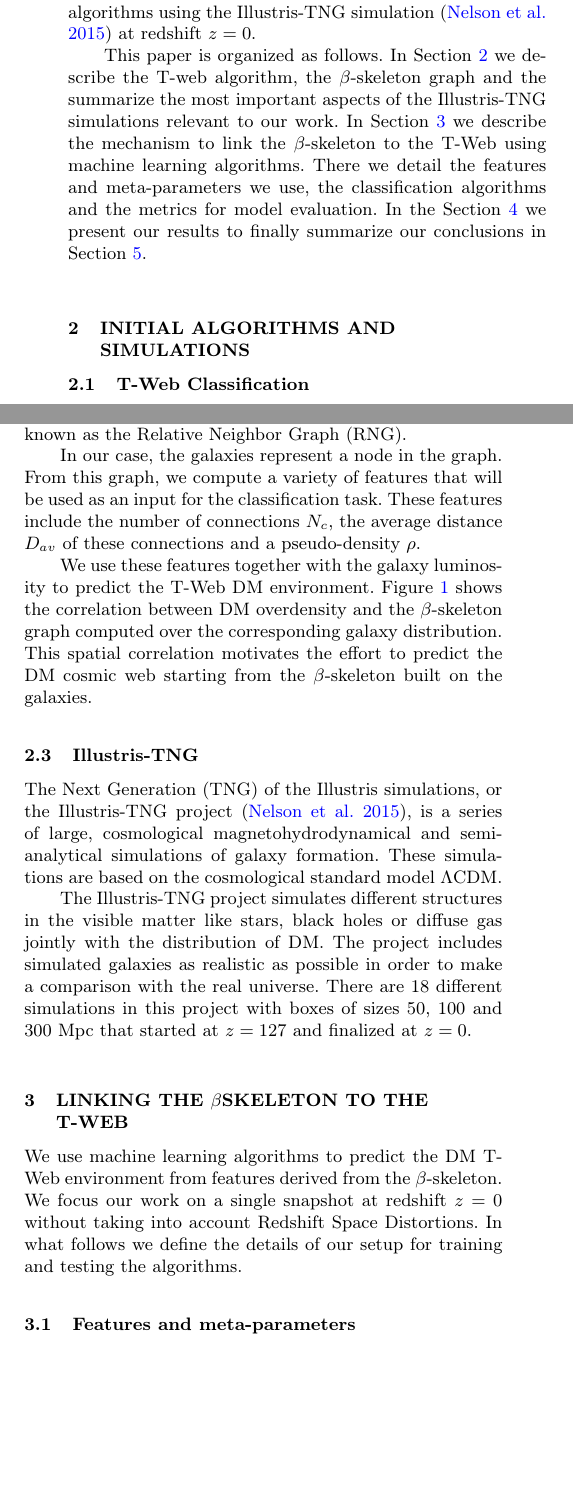
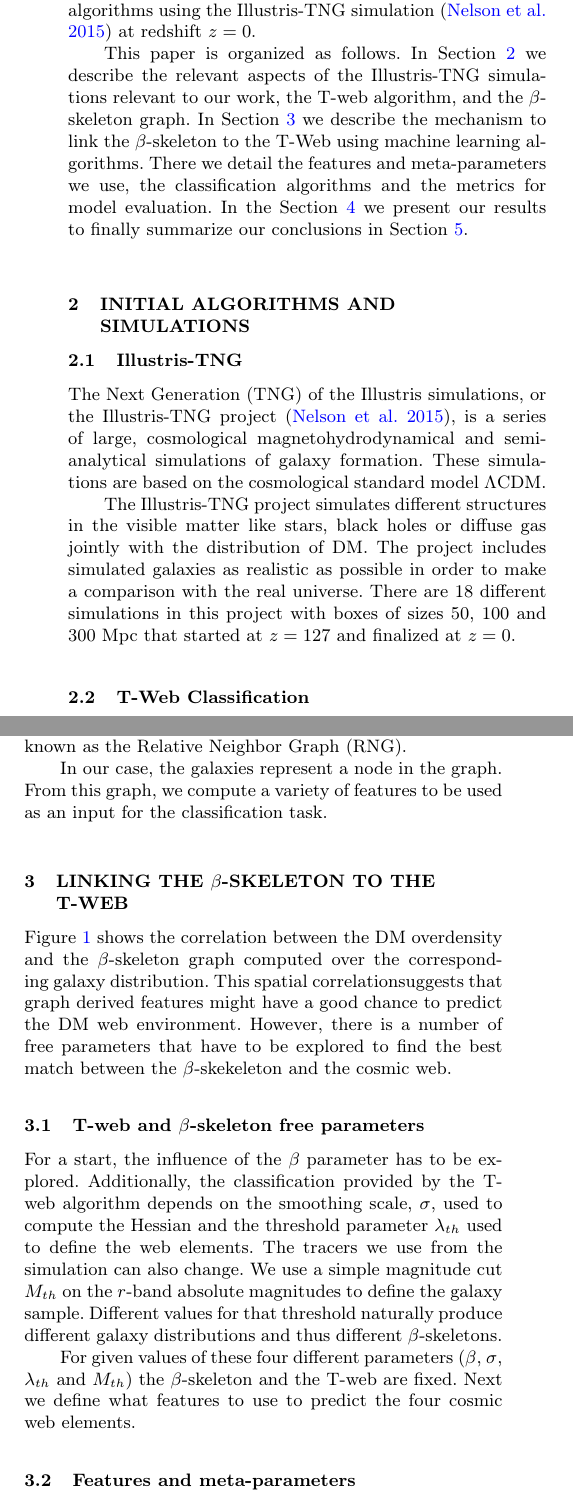
Before and after one commit to forero/ML_beta_skeleton_T_web, a LaTeX paper (main.tex): two parts of the columns of page 2 of 8, joined at a grey line, cut so that both start at the same text, the shorter picture padded with empty space. Compiled offline with pdfLaTeX; a LaTeX package or settings file that is missing is left out.

Commit message:
features

```diff
--- a/main.tex
+++ b/main.tex
@@ -169,9 +169,9 @@ We quantify the precision and accuracy of the algorithms using
 the Illustris-TNG simulation \citep{Nelson2015} at redshift $z=0$.
 
 This paper is organized as follows.
-In Section \ref{sec:init} we describe the T-web algorithm,
-the $\beta$-skeleton graph and the summarize the most important
-aspects of the Illustris-TNG simulations relevant to our work.
+In Section \ref{sec:init} we describe the relevant aspects of the Illustris-TNG
+simulations relevant to our work, the T-web algorithm,
+and the $\beta$-skeleton graph.
 In Section \ref{sec:link} we describe the mechanism to link the
 $\beta$-skeleton to the T-Web using machine learning algorithms.
 There we detail the features and meta-parameters we use, the
@@ -196,11 +196,30 @@ to finally summarize our conclusions in Section
     \label{fig:features}
 \end{figure*}
 
+\subsection{Illustris-TNG}
+
+The Next Generation (TNG) of the Illustris simulations, or the
+Illustris-TNG project \citep{Nelson2015},  is a series of large,
+cosmological magnetohydrodynamical and semi-analytical simulations of
+galaxy formation.
+These simulations are based on the cosmological standard model
+$\Lambda$CDM.
+
+The Illustris-TNG project simulates different structures in the
+visible matter like stars, black holes or diffuse gas jointly with the
+distribution of DM.
+The project includes simulated galaxies as realistic as possible in
+order to make a comparison with the real universe. There are 18
+different simulations in this project with boxes of sizes 50, 100 and
+300 Mpc that started at $z=127$ and finalized at $z=0$.
+
 \subsection{T-Web Classification}
 
-The tidal web (T-Web) method \citep{Hahn2007,Forero-Romero2009} classifies the large scale
-structure into four web types: voids, sheets, filaments and peaks.
-This classification is based on the eigenvalues of the deformation tensor $T_{\alpha\beta}$, the Hessian of the gravitational potential
+The tidal web (T-Web) method \citep{Hahn2007,Forero-Romero2009}
+classifies the large scale structure into four web types: voids,
+sheets, filaments and peaks.
+This classification is based on the eigenvalues of the deformation
+tensor $T_{\alpha\beta}$, the Hessian of the gravitational potential
 \begin{equation}
 T_{\alpha\beta}=\frac{\partial^2\psi}{\partial r_{\alpha}r_{\beta}},
 \end{equation}
@@ -233,0 +249 @@ between the two nodes.
+\subsection{The $\beta$-skeleton algorithm}
@@ -239,36 +264,40 @@ The $1$-skeleton also receives the name of Gabriel Graph.
 The $2$-skeleton is also known as the Relative Neighbor Graph (RNG).
 
 In our case, the galaxies represent a node in the graph.
-From this graph, we compute a variety of features that will be used as an input
-for the classification task.
-These features include the number of connections $N_{c}$, the average distance $D_{av}$ of these connections and a pseudo-density $\rho$.
+From this graph, we compute a variety of features to be used as
+an input for the classification task.
 
-We use these features together with the galaxy luminosity to predict the T-Web DM environment.
-Figure \ref{fig:TWebBsk} shows the correlation between DM overdensity and the $\beta$-skeleton
-graph computed over the corresponding galaxy distribution.
-This spatial correlation motivates the effort to predict the DM cosmic web starting from
-the $\beta$-skeleton built on the galaxies.
-
-\subsection{Illustris-TNG}
-
-The Next Generation (TNG) of the Illustris simulations, or the Illustris-TNG project \citep{Nelson2015},
-is a series of large, cosmological magnetohydrodynamical and semi-analytical simulations of
-galaxy formation. These simulations are based on the cosmological standard model $\Lambda$CDM.
-
-The Illustris-TNG project simulates different structures in the visible matter like stars, black
-holes or diffuse gas jointly with the distribution of DM.
-The project includes simulated galaxies as realistic as possible in order to make a comparison
-with the real universe.
-There are 18 different simulations in this project with boxes of sizes 50, 100 and 300 Mpc
-that started at  $z=127$ and finalized at $z=0$.
+\section{Linking the $\beta$-skeleton to the T-Web}\label{sec:link}
 
 
-\section{Linking the \texorpdfstring{$\beta$}-skeleton to the T-Web}\label{sec:link}
 
-We use machine learning algorithms to predict the DM T-Web environment from features derived from the $\beta$-skeleton.
-We focus our work on a single snapshot at redshift $z=0$ without taking into
-account Redshift Space Distortions.
-In what follows we define the details of our setup for training and testing the algorithms.
+Figure \ref{fig:TWebBsk} shows the correlation between the DM overdensity
+and the $\beta$-skeleton graph computed over the corresponding galaxy
+distribution.
+This spatial correlationsuggests that graph derived features might have
+a good chance to predict the DM web environment.
+However, there is a number of free parameters that have to be explored
+to find the best match between the $\beta$-skekeleton and the cosmic
+web.
+
+
+\subsection{T-web and $\beta$-skeleton free parameters}
+
+For a start, the influence of the $\beta$ parameter has to be explored.
+Additionally, the classification provided by the T-web algorithm
+depends on the smoothing scale, $\sigma$, used to compute the Hessian and the
+threshold parameter $\lambda_{th}$ used to define the web elements.
+The tracers we use from the simulation can also change.
+We use a simple magnitude cut $M_{th}$ on the $r$-band absolute magnitudes
+to define the galaxy sample.
+Different values for that threshold naturally produce different galaxy
+distributions and thus different $\beta$-skeletons.
+
+For given values of these four different parameters ($\beta$,
+$\sigma$, $\lambda_{th}$ and $M_{th}$) the $\beta$-skeleton and the
+T-web are fixed.
+Next we define what features to use to predict the four cosmic web
+elements.
 
 \begin{figure*}
   \centering
```
Also changed, not shown: main.tex (47 more changed lines).
